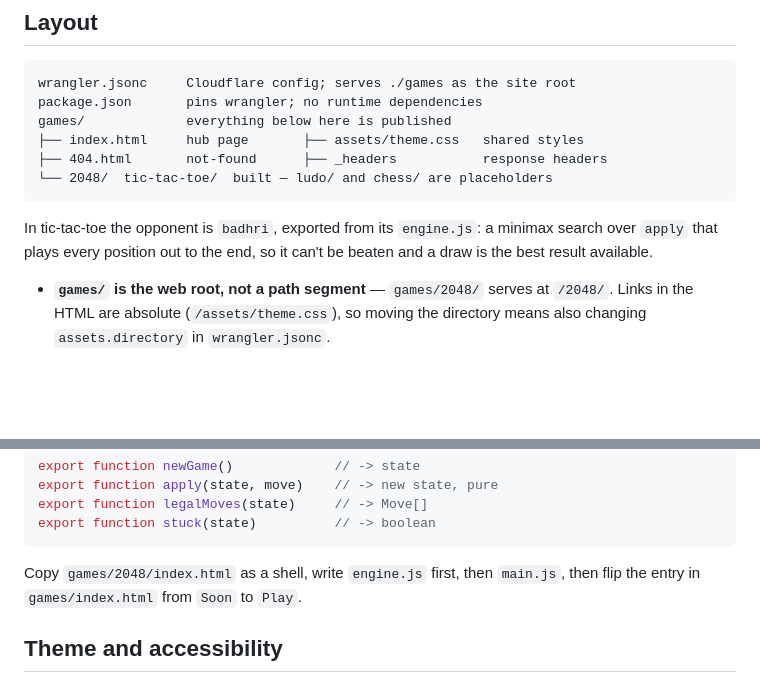
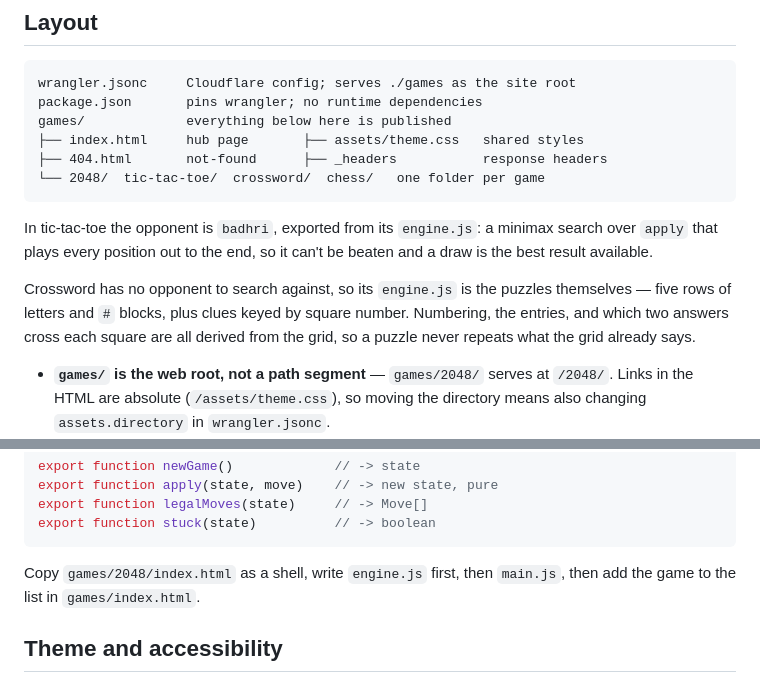
Before and after one commit to BadhriNadhBade/indie-games, a Markdown page: README.md, 2 parts joined by grey strips. Rendered like a GitHub page; blank space fills up the shorter version.

Commit message:
update readme for crossword

````diff
--- a/README.md
+++ b/README.md
@@ -13,12 +13,17 @@ package.json       pins wrangler; no runtime dependencies
 games/             everything below here is published
 ├── index.html     hub page       ├── assets/theme.css   shared styles
 ├── 404.html       not-found      ├── _headers           response headers
-└── 2048/  tic-tac-toe/  built — ludo/ and chess/ are placeholders
+└── 2048/  tic-tac-toe/  crossword/  chess/   one folder per game
 ```
 
 In tic-tac-toe the opponent is `badhri`, exported from its `engine.js`: a minimax
 search over `apply` that plays every position out to the end, so it can't be
 beaten and a draw is the best result available.
+
+Crossword has no opponent to search against, so its `engine.js` is the puzzles
+themselves — five rows of letters and `#` blocks, plus clues keyed by square
+number. Numbering, the entries, and which two answers cross each square are all
+derived from the grid, so a puzzle never repeats what the grid already says.
 
 - **`games/` is the web root, not a path segment** — `games/2048/` serves at
   `/2048/`. Links in the HTML are absolute (`/assets/theme.css`), so moving the
@@ -63,7 +68,7 @@ export function stuck(state)          // -> boolean
 ```
 
 Copy `games/2048/index.html` as a shell, write `engine.js` first, then `main.js`,
-then flip the entry in `games/index.html` from `Soon` to `Play`.
+then add the game to the list in `games/index.html`.
 
 ## Theme and accessibility
 
````
